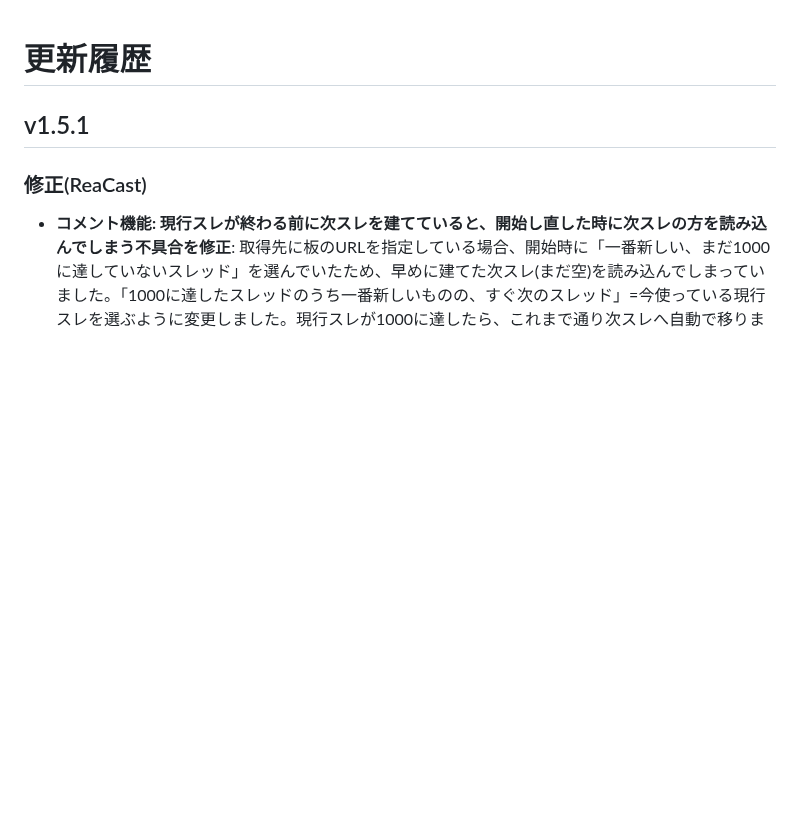
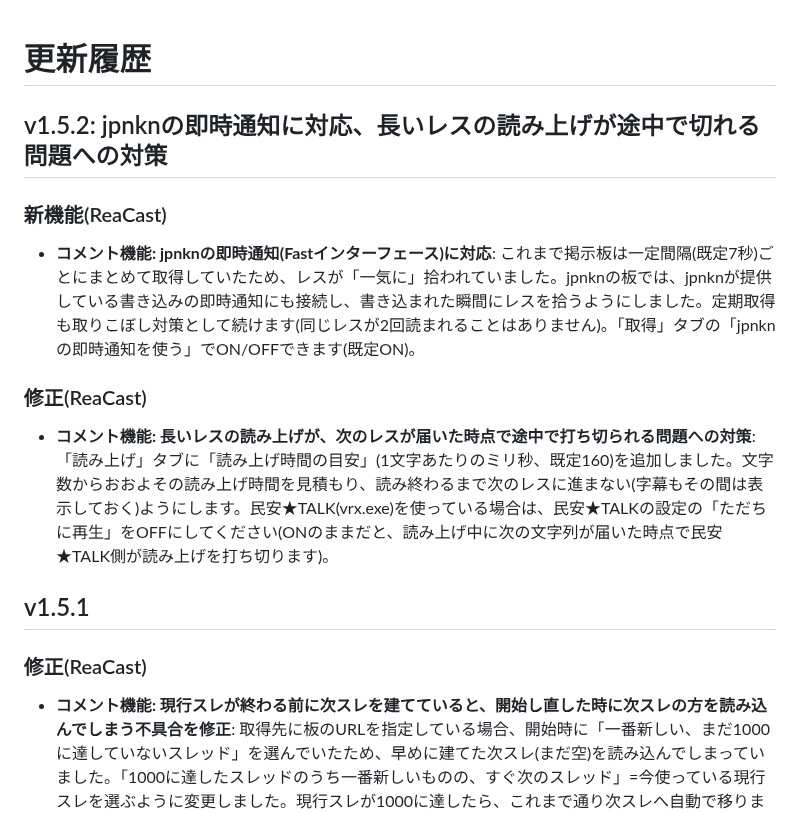
Before and after one commit to aoblue3/reacast-reatap, a Markdown page: CHANGELOG.md, the part around the change. Drawn GitHub-style; blank space fills up the shorter version.

Commit message:
v1.5.2: jpnknの即時通知に対応、長いレスの読み上げが途中で切れる問題への対策
Co-Authored-By: Claude Opus 5.5 <noreply@anthropic.com>

```diff
--- a/CHANGELOG.md
+++ b/CHANGELOG.md
@@ -1,4 +1,14 @@
 # 更新履歴
+
+## v1.5.2: jpnknの即時通知に対応、長いレスの読み上げが途中で切れる問題への対策
+
+### 新機能(ReaCast)
+
+- **コメント機能: jpnknの即時通知(Fastインターフェース)に対応**: これまで掲示板は一定間隔(既定7秒)ごとにまとめて取得していたため、レスが「一気に」拾われていました。jpnknの板では、jpnknが提供している書き込みの即時通知にも接続し、書き込まれた瞬間にレスを拾うようにしました。定期取得も取りこぼし対策として続けます(同じレスが2回読まれることはありません)。「取得」タブの「jpnknの即時通知を使う」でON/OFFできます(既定ON)。
+
+### 修正(ReaCast)
+
+- **コメント機能: 長いレスの読み上げが、次のレスが届いた時点で途中で打ち切られる問題への対策**: 「読み上げ」タブに「読み上げ時間の目安」(1文字あたりのミリ秒、既定160)を追加しました。文字数からおおよその読み上げ時間を見積もり、読み終わるまで次のレスに進まない(字幕もその間は表示しておく)ようにします。民安★TALK(vrx.exe)を使っている場合は、民安★TALKの設定の「ただちに再生」をOFFにしてください(ONのままだと、読み上げ中に次の文字列が届いた時点で民安★TALK側が読み上げを打ち切ります)。
 
 ## v1.5.1
 
```
Also changed, not shown: 使い方ガイド.md (+1 -1 lines).
